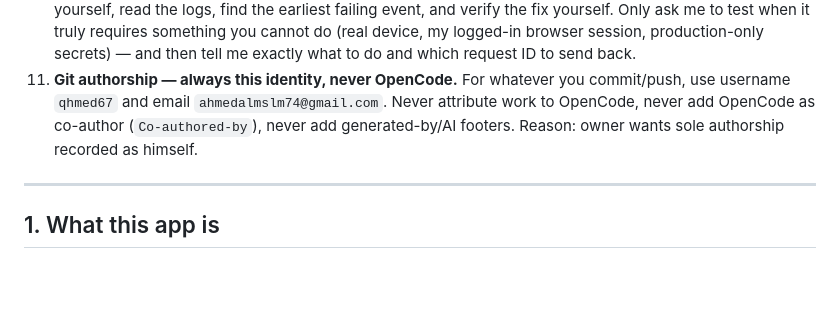
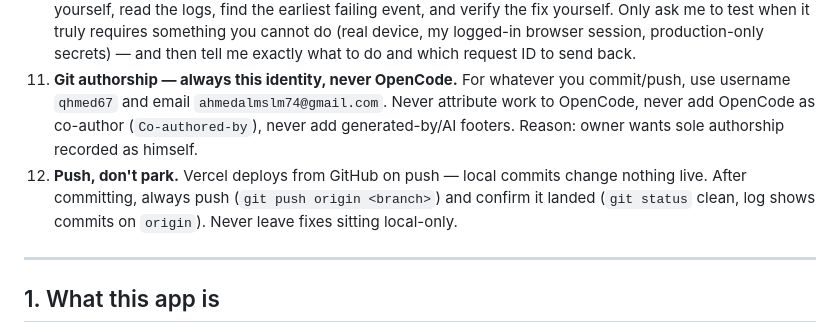
Before and after one commit to qhmed67/kinetech, a Markdown page: AGENTS.md, the part around the change. Drawn GitHub-style; blank space fills up the shorter version.

Commit message:
docs(agents): push rule - vercel deploys on push

```diff
--- a/AGENTS.md
+++ b/AGENTS.md
@@ -19,6 +19,7 @@ Anything marked `TODO` has NOT been verified yet — do not rely on it until it
 9. **Don't trust old context.** If this session has been long or confusing, say so and re-read the relevant files from disk instead of relying on memory of earlier edits.
 10. **Debug with evidence, not by asking me to test.** Follow the protocol in Section 13: reproduce the problem yourself, read the logs, find the earliest failing event, and verify the fix yourself. Only ask me to test when it truly requires something you cannot do (real device, my logged-in browser session, production-only secrets) — and then tell me exactly what to do and which request ID to send back.
 11. **Git authorship — always this identity, never OpenCode.** For whatever you commit/push, use username `qhmed67` and email `ahmedalmslm74@gmail.com`. Never attribute work to OpenCode, never add OpenCode as co-author (`Co-authored-by`), never add generated-by/AI footers. Reason: owner wants sole authorship recorded as himself.
+12. **Push, don't park.** Vercel deploys from GitHub on push — local commits change nothing live. After committing, always push (`git push origin <branch>`) and confirm it landed (`git status` clean, log shows commits on `origin`). Never leave fixes sitting local-only.
 
 ---
 
```
